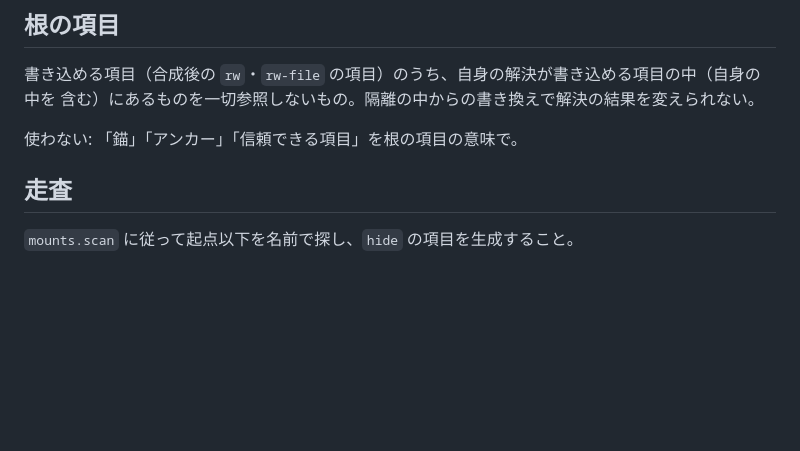
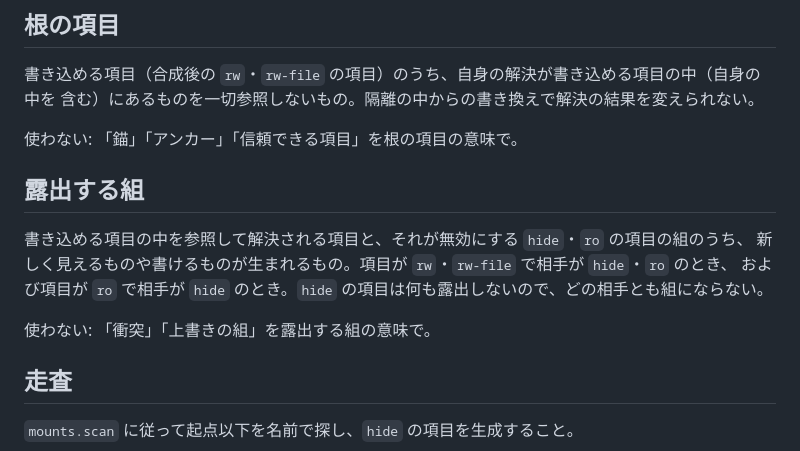
Before and after one commit to ba0918/kakoi, a Markdown page: CONTEXT.md, the part around the change. GitHub-like rendering; blank space fills up the shorter version.

```diff
--- a/CONTEXT.md
+++ b/CONTEXT.md
@@ -100,6 +100,14 @@
 
 使わない: 「錨」「アンカー」「信頼できる項目」を根の項目の意味で。
 
+## 露出する組
+
+書き込める項目の中を参照して解決される項目と、それが無効にする `hide`・`ro` の項目の組のうち、
+新しく見えるものや書けるものが生まれるもの。項目が `rw`・`rw-file` で相手が `hide`・`ro` のとき、
+および項目が `ro` で相手が `hide` のとき。`hide` の項目は何も露出しないので、どの相手とも組にならない。
+
+使わない: 「衝突」「上書きの組」を露出する組の意味で。
+
 ## 走査
 
 `mounts.scan` に従って起点以下を名前で探し、`hide` の項目を生成すること。
```
Also changed, not shown: docs/spec/process-wrap.md (+30 -14 lines).
